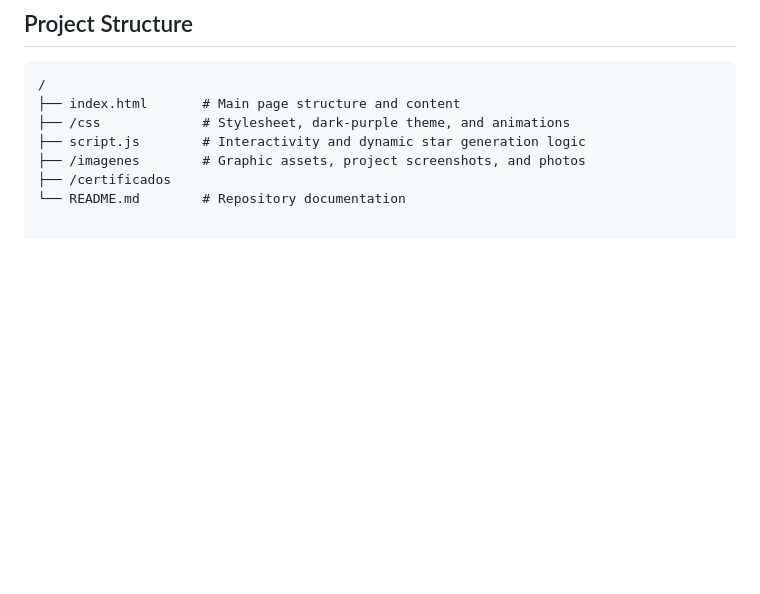
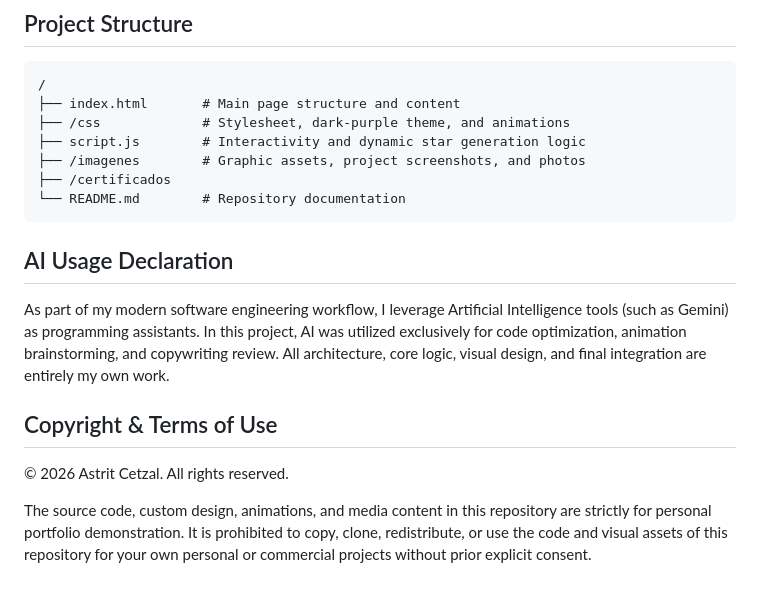
Before and after one commit to astritcetzal/miportafolio-astritcetzal, a Markdown page: README.md, the part around the change. Rendered like a GitHub page; blank space fills up the shorter version.

Commit message:
docs: add declaration of AI and Copyright

````diff
--- a/README.md
+++ b/README.md
@@ -99,3 +99,12 @@ The portfolio itself is built with core web technologies to ensure fast loading
 ├── /imagenes        # Graphic assets, project screenshots, and photos
 ├── /certificados
 └── README.md        # Repository documentation
+```
+
+## AI Usage Declaration
+As part of my modern software engineering workflow, I leverage Artificial Intelligence tools (such as Gemini) as programming assistants. In this project, AI was utilized exclusively for code optimization, animation brainstorming, and copywriting review. All architecture, core logic, visual design, and final integration are entirely my own work.
+
+## Copyright & Terms of Use
+© 2026 Astrit Cetzal. All rights reserved.
+
+The source code, custom design, animations, and media content in this repository are strictly for personal portfolio demonstration. It is prohibited to copy, clone, redistribute, or use the code and visual assets of this repository for your own personal or commercial projects without prior explicit consent.
````
